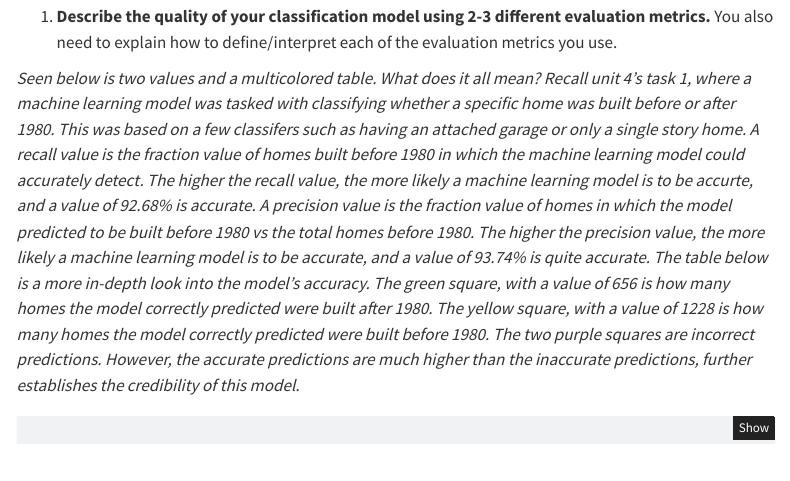
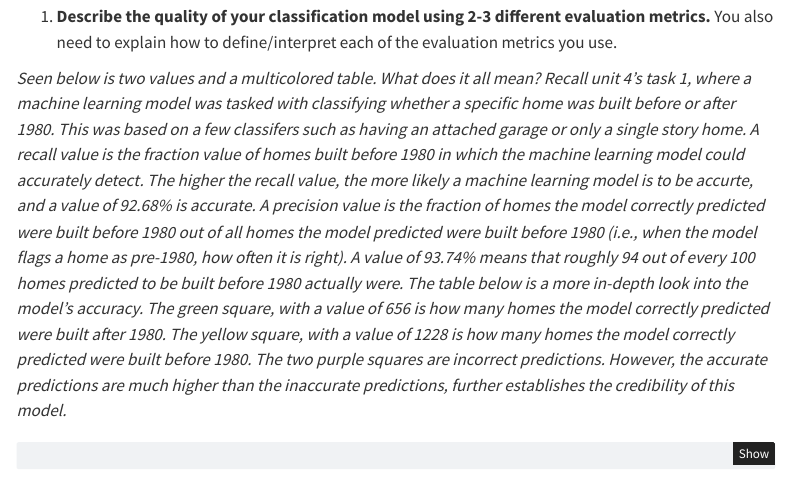
Before and after one commit to jhjln87/ds250, a Quarto document (unit4/task4_2.qmd): the page in a window 1100 px wide, from 380 px down. Rendered offline with R 4.5, knitr and Pandoc in place of Quarto, with nearby package versions; some code elsewhere in the file could not run offline; menus at the side of the page are left out.

Commit message:
finish revisions

````diff
--- a/unit4/task4_2.qmd
+++ b/unit4/task4_2.qmd
@@ -56,7 +56,7 @@ predict = model.predict(X_test)
 1. __Describe the quality of your classification model using 2-3 different evaluation metrics.__ You also need to explain how to define/interpret each of the evaluation metrics you use.
 
 _Seen below is two values and a multicolored table. What does it all mean? Recall unit 4's task 1, where a machine learning model was tasked with classifying whether a specific home was built before or after 1980. This was based on a few classifers such as having an attached garage or only a single story home._
-_A recall value is the fraction value of homes built before 1980 in which the machine learning model could accurately detect. The higher the recall value, the more likely a machine learning model is to be accurte, and a value of 92.68% is accurate. A precision value is the fraction value of homes in which the model predicted to be built before 1980 vs the total homes before 1980. The higher the precision value, the more likely a machine learning model is to be accurate, and a value of 93.74% is quite accurate._
+_A recall value is the fraction value of homes built before 1980 in which the machine learning model could accurately detect. The higher the recall value, the more likely a machine learning model is to be accurte, and a value of 92.68% is accurate. A precision value is the fraction of homes the model correctly predicted were built before 1980 out of all homes the model predicted were built before 1980 (i.e., when the model flags a home as pre-1980, how often it is right). A value of 93.74% means that roughly 94 out of every 100 homes predicted to be built before 1980 actually were._
 _The table below is a more in-depth look into the model's accuracy. The green square, with a value of 656 is how many homes the model correctly predicted were built after 1980. The yellow square, with a value of 1228 is how many homes the model correctly predicted were built before 1980. The two purple squares are incorrect predictions. However, the accurate predictions are much higher than the inaccurate predictions, further establishes the credibility of this model._
 
 ```{python}
````
Also changed, not shown: 1 other file.
